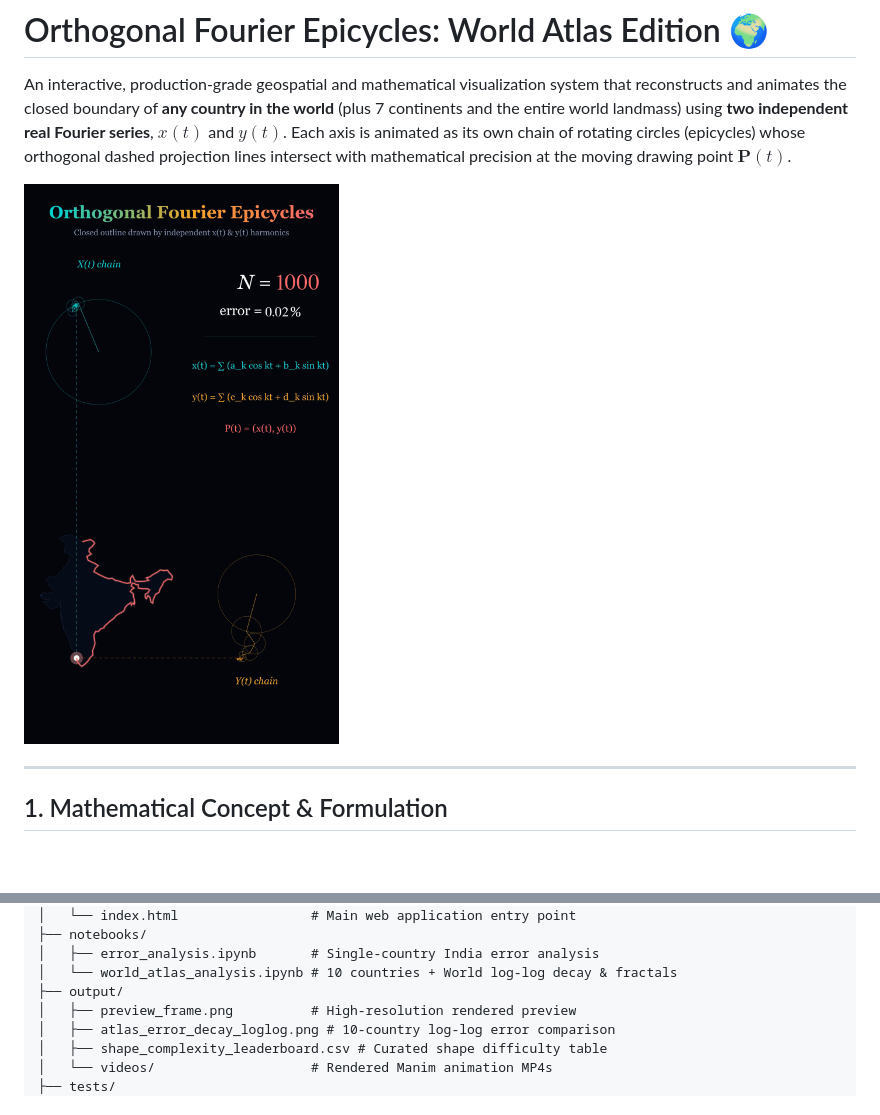
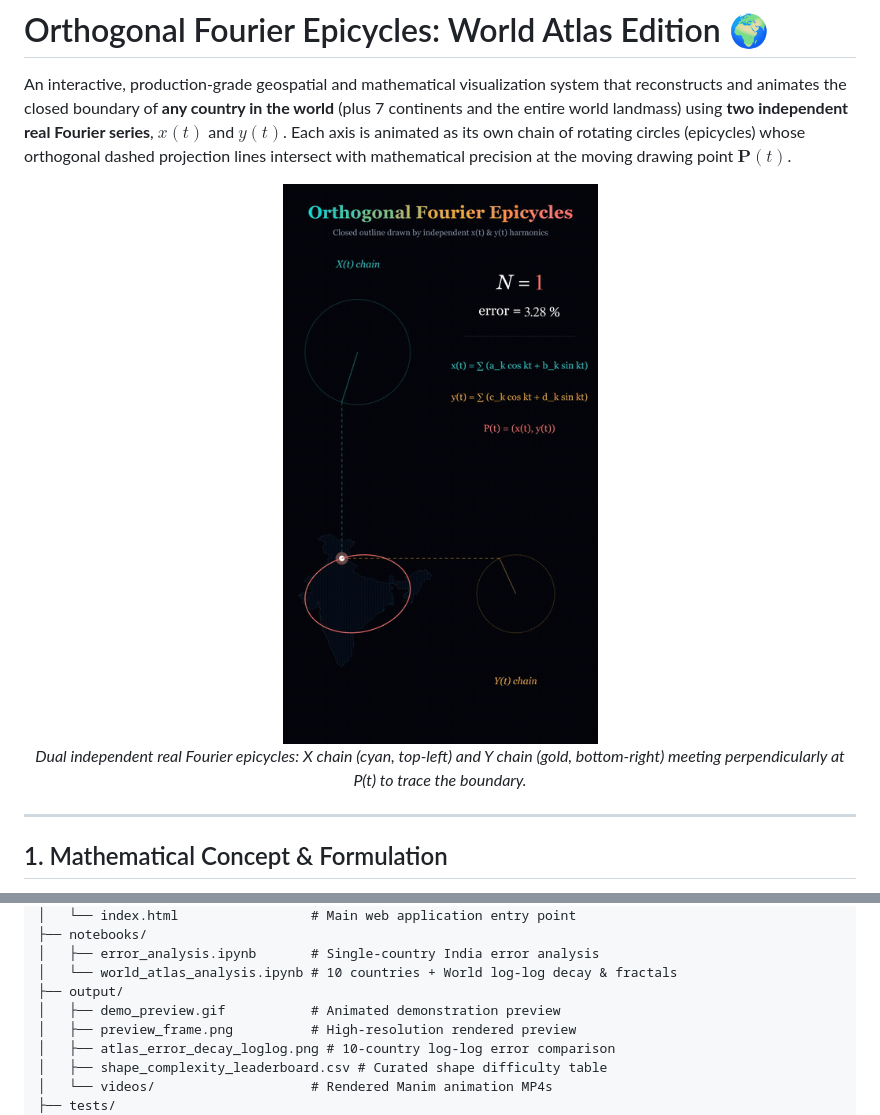
Before and after one commit to sathvikkasanagpttu/orthogonal-fourier-epicycles, a Markdown page: README.md, 2 parts joined by grey strips. Rendered like a GitHub page; pictures changed too: output/demo_preview.gif; blank space fills up the shorter version.

Commit message:
docs: add animated preview GIF to README

```diff
--- a/README.md
+++ b/README.md
@@ -2,7 +2,11 @@
 
 An interactive, production-grade geospatial and mathematical visualization system that reconstructs and animates the closed boundary of **any country in the world** (plus 7 continents and the entire world landmass) using **two independent real Fourier series**, $x(t)$ and $y(t)$. Each axis is animated as its own chain of rotating circles (epicycles) whose orthogonal dashed projection lines intersect with mathematical precision at the moving drawing point $\mathbf{P}(t)$.
 
-![Orthogonal Fourier Epicycles Preview](output/preview_frame.png)
+<p align="center">
+  <img src="output/demo_preview.gif" alt="Orthogonal Fourier Epicycles Animation" width="420" />
+  <br>
+  <em>Dual independent real Fourier epicycles: X chain (cyan, top-left) and Y chain (gold, bottom-right) meeting perpendicularly at P(t) to trace the boundary.</em>
+</p>
 
 ---
 
@@ -119,6 +123,7 @@ fourier-epicycles/
 │   ├── error_analysis.ipynb       # Single-country India error analysis
 │   └── world_atlas_analysis.ipynb # 10 countries + World log-log decay & fractals
 ├── output/
+│   ├── demo_preview.gif           # Animated demonstration preview
 │   ├── preview_frame.png          # High-resolution rendered preview
 │   ├── atlas_error_decay_loglog.png # 10-country log-log error comparison
 │   ├── shape_complexity_leaderboard.csv # Curated shape difficulty table
```
